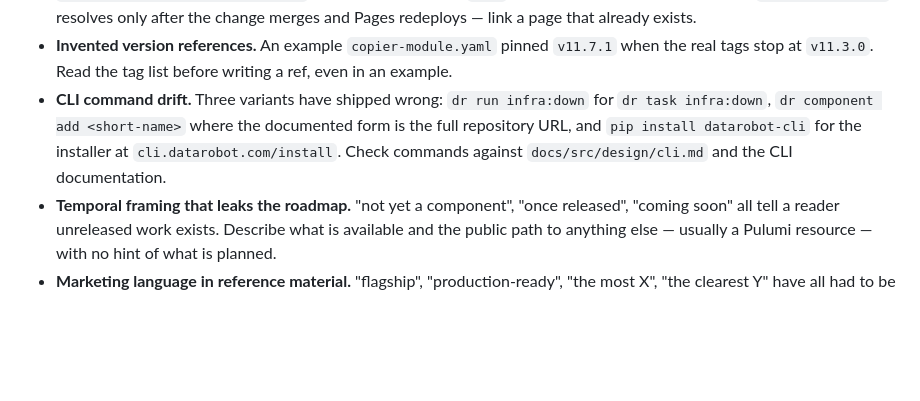
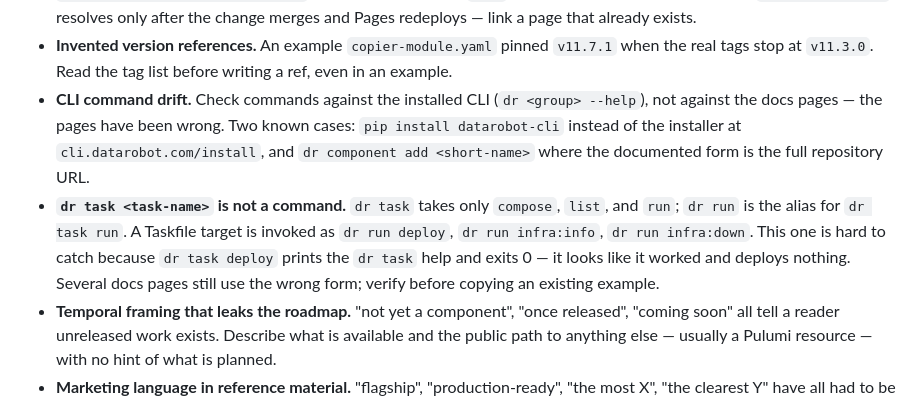
Before and after one commit to datarobot-community/app-framework, a Markdown page: AGENTS.md, the part around the change. Drawn GitHub-style; blank space fills up the shorter version.

Commit message:
Fixes dr run vs dr task in the fastapi scenario and records the real rule
dr task takes only compose, list and run; dr run is the alias for dr task run.
The previous commit changed 'dr run infra:down' to 'dr task infra:down' in the
fastapi scenario, which is backwards - reverted.

The recurring-defects entry that encoded that mistake is replaced with the
verified rule, including why it is easy to miss: 'dr task deploy' prints the
dr task help and exits 0, so it reads as success and deploys nothing. The docs
pages that still use the wrong form are left alone for now and flagged in the
entry.

Co-Authored-By: Claude Opus 5 (1M context) <noreply@anthropic.com>

```diff
--- a/AGENTS.md
+++ b/AGENTS.md
@@ -295,10 +295,15 @@ diff against this list during the shallow review.
   Pages redeploys — link a page that already exists.
 - **Invented version references.** An example `copier-module.yaml` pinned `v11.7.1` when the real
   tags stop at `v11.3.0`. Read the tag list before writing a ref, even in an example.
-- **CLI command drift.** Three variants have shipped wrong: `dr run infra:down` for
-  `dr task infra:down`, `dr component add <short-name>` where the documented form is the full
-  repository URL, and `pip install datarobot-cli` for the installer at `cli.datarobot.com/install`.
-  Check commands against `docs/src/design/cli.md` and the CLI documentation.
+- **CLI command drift.** Check commands against the installed CLI (`dr <group> --help`), not
+  against the docs pages — the pages have been wrong. Two known cases: `pip install datarobot-cli`
+  instead of the installer at `cli.datarobot.com/install`, and `dr component add <short-name>`
+  where the documented form is the full repository URL.
+- **`dr task <task-name>` is not a command.** `dr task` takes only `compose`, `list`, and `run`;
+  `dr run` is the alias for `dr task run`. A Taskfile target is invoked as `dr run deploy`,
+  `dr run infra:info`, `dr run infra:down`. This one is hard to catch because `dr task deploy`
+  prints the `dr task` help and exits 0 — it looks like it worked and deploys nothing. Several
+  docs pages still use the wrong form; verify before copying an existing example.
 - **Temporal framing that leaks the roadmap.** "not yet a component", "once released", "coming
   soon" all tell a reader unreleased work exists. Describe what is available and the public path
   to anything else — usually a Pulumi resource — with no hint of what is planned.
```
Also changed, not shown: 1 other file.
